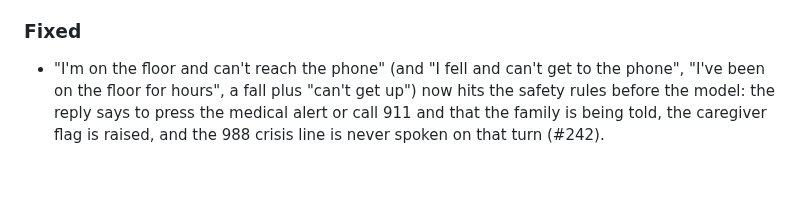
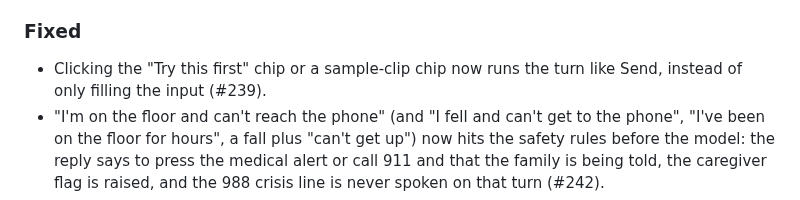
Before and after one commit to miravena/foreveryours, a Markdown page: CHANGELOG.md, the part around the change. Rendered like a GitHub page; blank space fills up the shorter version.

Commit message:
Refs #239: changelog entry
Assisted-by: ClaudeCode:claude-sonnet-5-5
Assisted-meta: provider=Anthropic effort=medium
Cost-estimate: ~$0.01 (approximate)

```diff
--- a/CHANGELOG.md
+++ b/CHANGELOG.md
@@ -22,6 +22,7 @@ rename `Unreleased` to the version and date, then tag it.
   "household was reset" note only after a real expiry, not on the first turn of a fresh page (#215).
 
 ### Fixed
+- Clicking the "Try this first" chip or a sample-clip chip now runs the turn like Send, instead of only filling the input (#239).
 - "I'm on the floor and can't reach the phone" (and "I fell and can't get to the phone", "I've been
   on the floor for hours", a fall plus "can't get up") now hits the safety rules before the model:
   the reply says to press the medical alert or call 911 and that the family is being told, the
```
